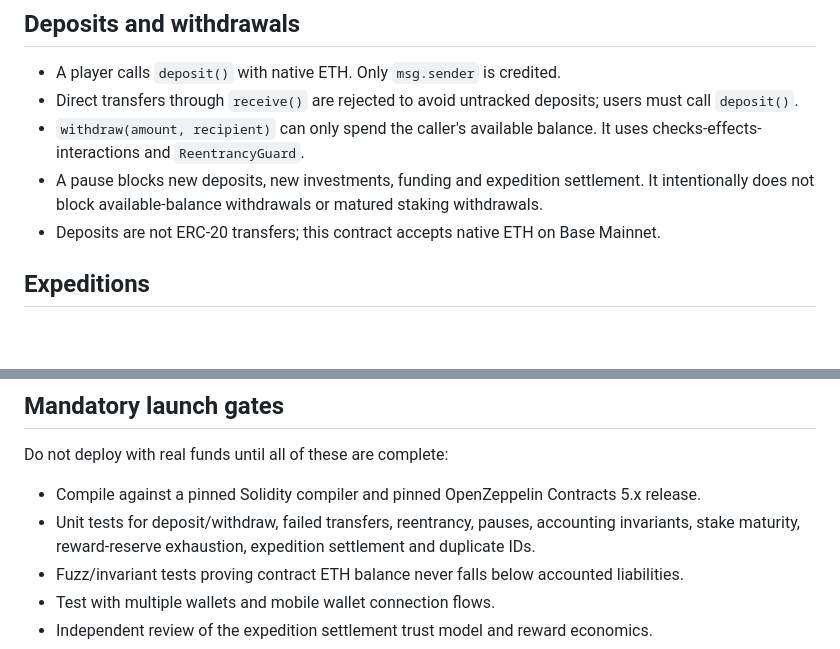
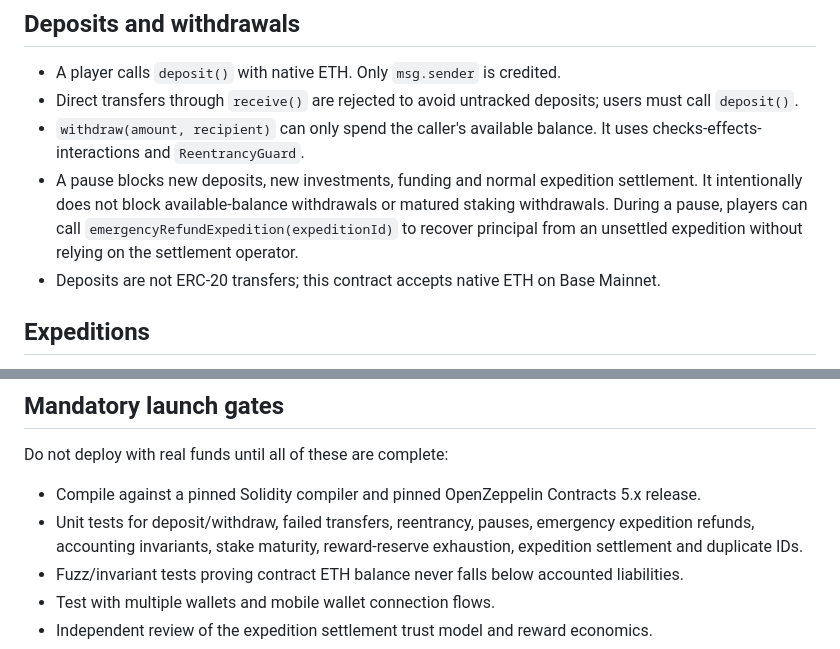
Before and after one commit to nicolamona/sendero-salvaje, a Markdown page: contracts/README.md, 2 parts joined by grey strips. Drawn GitHub-style; blank space fills up the shorter version.

Commit message:
Document emergency expedition refund path

```diff
--- a/contracts/README.md
+++ b/contracts/README.md
@@ -30,7 +30,7 @@ The contract maintains these independent categories:
 - A player calls `deposit()` with native ETH. Only `msg.sender` is credited.
 - Direct transfers through `receive()` are rejected to avoid untracked deposits; users must call `deposit()`.
 - `withdraw(amount, recipient)` can only spend the caller's available balance. It uses checks-effects-interactions and `ReentrancyGuard`.
-- A pause blocks new deposits, new investments, funding and expedition settlement. It intentionally does not block available-balance withdrawals or matured staking withdrawals.
+- A pause blocks new deposits, new investments, funding and normal expedition settlement. It intentionally does not block available-balance withdrawals or matured staking withdrawals. During a pause, players can call `emergencyRefundExpedition(expeditionId)` to recover principal from an unsettled expedition without relying on the settlement operator.
 - Deposits are not ERC-20 transfers; this contract accepts native ETH on Base Mainnet.
 
 ## Expeditions
@@ -73,7 +73,7 @@ The backend does not need the player's private key and must never ask for seed p
 Do not deploy with real funds until all of these are complete:
 
 - Compile against a pinned Solidity compiler and pinned OpenZeppelin Contracts 5.x release.
-- Unit tests for deposit/withdraw, failed transfers, reentrancy, pauses, accounting invariants, stake maturity, reward-reserve exhaustion, expedition settlement and duplicate IDs.
+- Unit tests for deposit/withdraw, failed transfers, reentrancy, pauses, emergency expedition refunds, accounting invariants, stake maturity, reward-reserve exhaustion, expedition settlement and duplicate IDs.
 - Fuzz/invariant tests proving contract ETH balance never falls below accounted liabilities.
 - Test with multiple wallets and mobile wallet connection flows.
 - Independent review of the expedition settlement trust model and reward economics.
```
